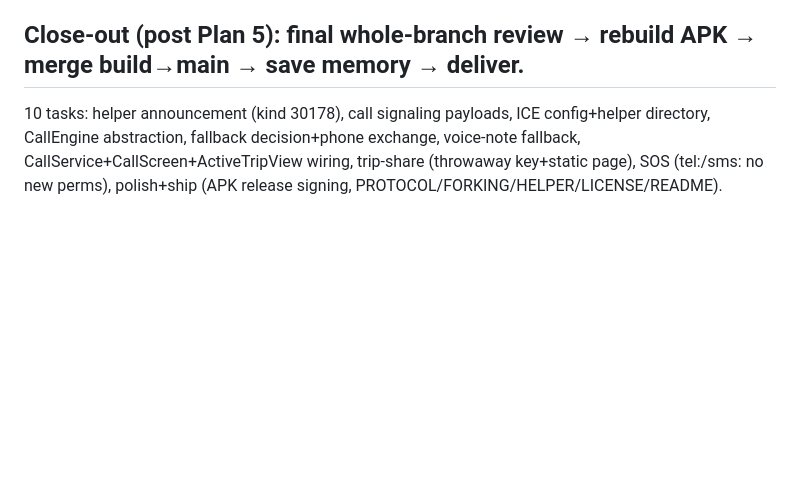
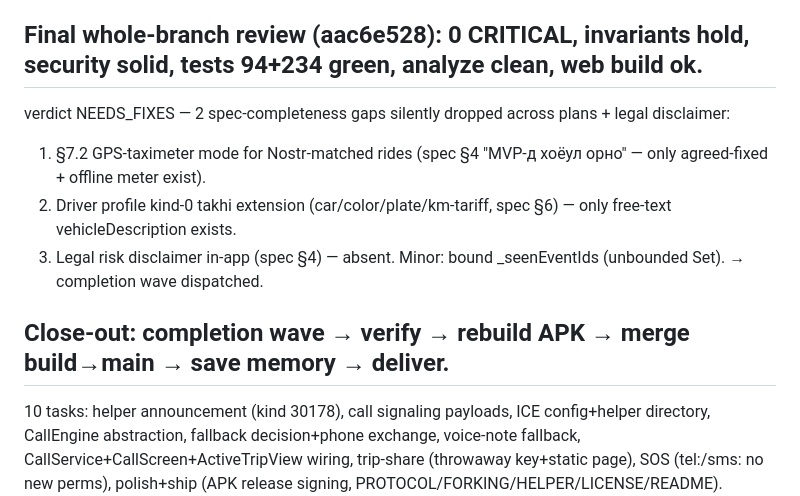
Before and after one commit to sergei10a-rgb/takhi, a Markdown page: .superpowers/sdd/progress.md, the part around the change. Drawn GitHub-style; blank space fills up the shorter version.

Commit message:
chore: ledger — final review 0-critical, 2 spec-completeness gaps → completion wave

```diff
--- a/.superpowers/sdd/progress.md
+++ b/.superpowers/sdd/progress.md
@@ -31,7 +31,14 @@ Plan 4 COMPLETE: fix (5918280) taximeter debounce+race, DriverQrDisplay cached f
 10/10 tasks (workflow wf_8ff19b00). Final review found 3 CRITICAL (fallback rungs unwired: helper-TURN dead, phone-fallback unreachable, voice-note receive unwired) + 2 IMPORTANT → fix (45fc4de): all wired end-to-end + reentrancy guard + PROTOCOL.md corrected.
 Protocol 94 tests, app 234 tests (concurrency=1; errno-121 = Windows socket flakiness, not real), analyze clean. Release APK produced (Task 10). LICENSE/README/FORKING/HELPER/PROTOCOL.md + docs/share/index.html shipped. AndroidManifest INTERNET fixed.
 
-## Close-out (post Plan 5): final whole-branch review → rebuild APK → merge build→main → save memory → deliver.
+## Final whole-branch review (aac6e528): 0 CRITICAL, invariants hold, security solid, tests 94+234 green, analyze clean, web build ok.
+verdict NEEDS_FIXES — 2 spec-completeness gaps silently dropped across plans + legal disclaimer:
+1. §7.2 GPS-taximeter mode for Nostr-matched rides (spec §4 "MVP-д хоёул орно" — only agreed-fixed + offline meter exist).
+2. Driver profile kind-0 takhi extension (car/color/plate/km-tariff, spec §6) — only free-text vehicleDescription exists.
+3. Legal risk disclaimer in-app (spec §4) — absent.
+Minor: bound _seenEventIds (unbounded Set). → completion wave dispatched.
+
+## Close-out: completion wave → verify → rebuild APK → merge build→main → save memory → deliver.
 10 tasks: helper announcement (kind 30178), call signaling payloads, ICE config+helper directory, CallEngine abstraction,
 fallback decision+phone exchange, voice-note fallback, CallService+CallScreen+ActiveTripView wiring, trip-share (throwaway key+static page),
 SOS (tel:/sms: no new perms), polish+ship (APK release signing, PROTOCOL/FORKING/HELPER/LICENSE/README). Findings: AndroidManifest missing INTERNET (fix Task 4), release debug-signs (fix Task 10).
```
